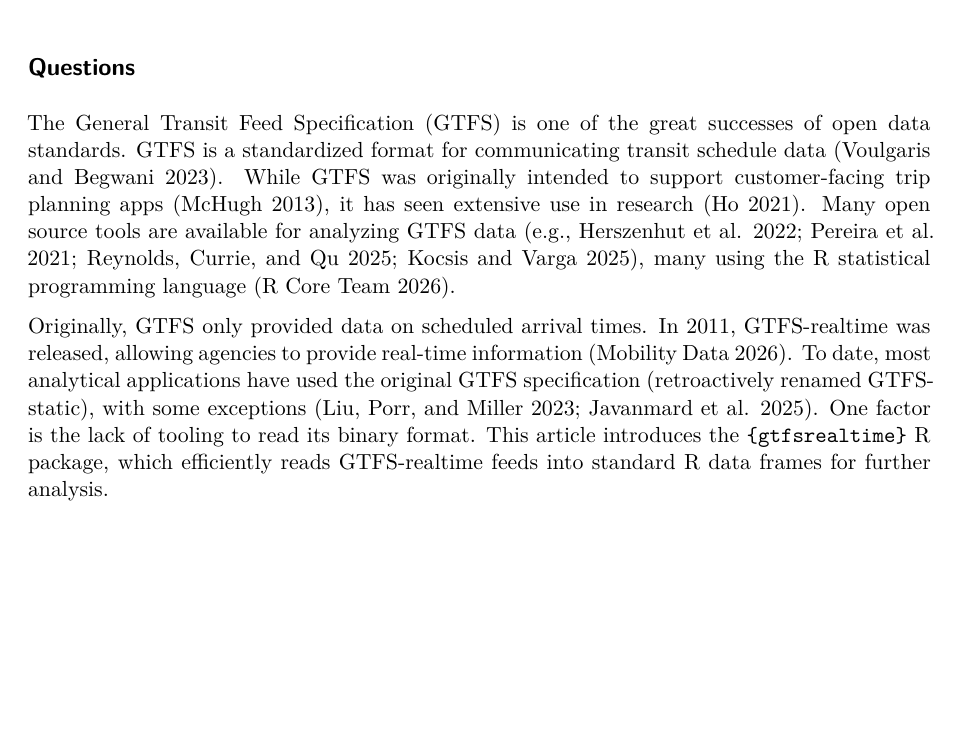
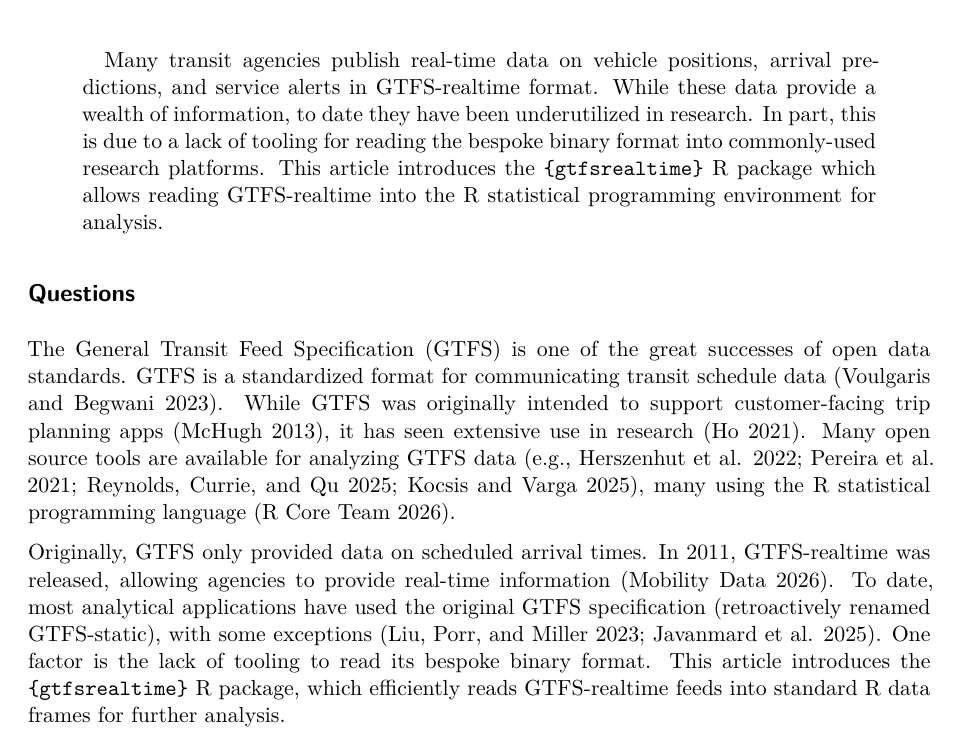
Before and after one commit to mattwigway/gtfsrealtime-r, a Quarto document (vignettes/articles/findings_paper.qmd): part of page 1 of 5, cut at the place of the change, the shorter picture padded with empty space. Rendered offline with R 4.5, knitr and Pandoc in place of Quarto, then LaTeX, with nearby package versions; the code chunks are not run, so their results and figures are left out; drawn as R Markdown's standard PDF in place of the format the file asks for.

Commit message:
add abstract

````diff
--- a/vignettes/articles/findings_paper.qmd
+++ b/vignettes/articles/findings_paper.qmd
@@ -31,6 +31,8 @@ format:
 include-in-header:
   text: |
     \usepackage{placeins}
+abstract: |
+  Many transit agencies publish real-time data on vehicle positions, arrival predictions, and service alerts in GTFS-realtime format. While these data provide a wealth of information, to date they have been underutilized in research. In part, this is due to a lack of tooling for reading the bespoke binary format into commonly-used research platforms. This article introduces the `{gtfsrealtime}` R package which allows reading GTFS-realtime into the R statistical programming environment for analysis.
 ---
 
 ```{r}
@@ -57,7 +59,7 @@ suppressMessages({
 
 The General Transit Feed Specification (GTFS) is one of the great successes of open data standards. GTFS is a standardized format for communicating transit schedule data [@voulgaris_predictors_2023]. While GTFS was originally intended to support customer-facing trip planning apps [@mchugh_pioneering_2013], it has seen extensive use in research [@ho_general_2021]. Many open source tools are available for analyzing GTFS data [e.g., @herszenhut_gtfstools_2022; @pereira_r5r_2021; @reynolds_social_2025; @kocsis_gtfs2net_2025], many using the R statistical programming language [@r_2026].
 
-Originally, GTFS only provided data on scheduled arrival times. In 2011, GTFS-realtime was released, allowing agencies to provide real-time information [@gtfrst_2026]. To date, most analytical applications have used the original GTFS specification (retroactively renamed GTFS-static), with some exceptions [@liu_realizable_2023; @javanmard_using_2025]. One factor is the lack of tooling to read its binary format. This article introduces the `{gtfsrealtime}` R package, which efficiently reads GTFS-realtime feeds into standard R data frames for further analysis.
+Originally, GTFS only provided data on scheduled arrival times. In 2011, GTFS-realtime was released, allowing agencies to provide real-time information [@gtfrst_2026]. To date, most analytical applications have used the original GTFS specification (retroactively renamed GTFS-static), with some exceptions [@liu_realizable_2023; @javanmard_using_2025]. One factor is the lack of tooling to read its bespoke binary format. This article introduces the `{gtfsrealtime}` R package, which efficiently reads GTFS-realtime feeds into standard R data frames for further analysis.
 
 <!--# while Findings means this as "what are the methods used" i.e. the types of analysis, I am taking it literally as the methods/functions exported. -->
 ## Methods
````
